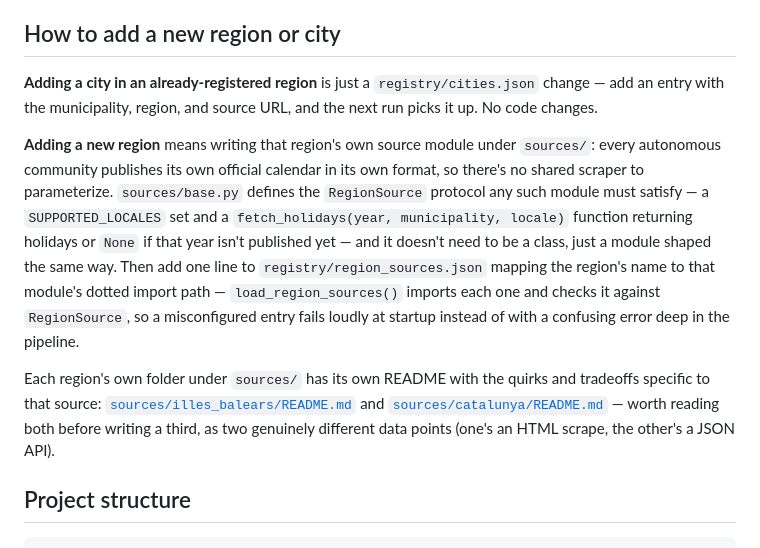
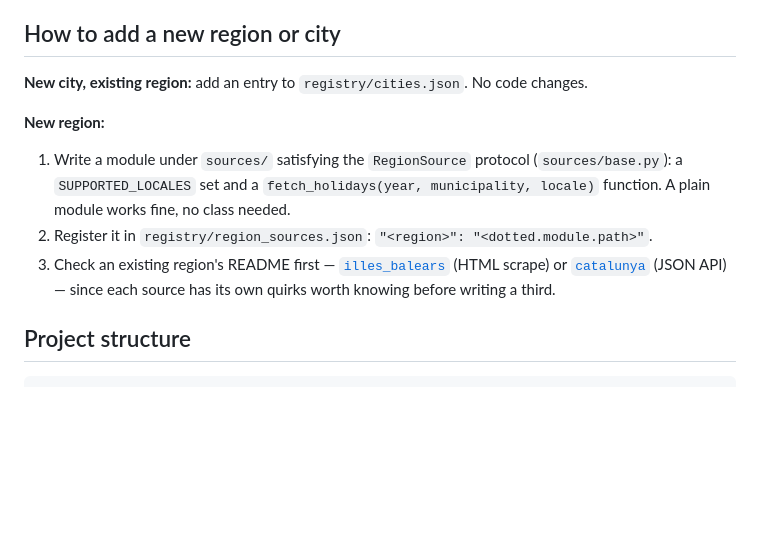
Before and after one commit to cbonnin96/spanish-local-holidays-calendar, a Markdown page: README.md, the part around the change. Drawn GitHub-style; blank space fills up the shorter version.

Commit message:
Trim How to add a new region or city to a straight numbered list
The prose version buried the actual steps in explanatory asides. Keep
those as a single reason each, not a paragraph.

Co-Authored-By: Claude Sonnet 5 <noreply@anthropic.com>

```diff
--- a/README.md
+++ b/README.md
@@ -60,31 +60,18 @@ committed files, not a second source of truth.
 
 ## How to add a new region or city
 
-**Adding a city in an already-registered region** is just a
-`registry/cities.json` change — add an entry with the municipality,
-region, and source URL, and the next run picks it up. No code changes.
+**New city, existing region:** add an entry to `registry/cities.json`. No code changes.
 
-**Adding a new region** means writing that region's own source module
-under `sources/`: every autonomous community publishes its own official
-calendar in its own format, so there's no shared scraper to parameterize.
-`sources/base.py` defines the `RegionSource` protocol any such module
-must satisfy — a `SUPPORTED_LOCALES` set and a `fetch_holidays(year,
-municipality, locale)` function returning holidays or `None` if that
-year isn't published yet — and it doesn't need to be a class, just a
-module shaped the same way. Then add one line to
-`registry/region_sources.json` mapping the region's name to that
-module's dotted import path — `load_region_sources()` imports each one
-and checks it against `RegionSource`, so a misconfigured entry fails
-loudly at startup instead of with a confusing error deep in the
-pipeline.
-
-Each region's own folder under `sources/` has its own README with the
-quirks and tradeoffs specific to that source:
-[`sources/illes_balears/README.md`](spanish_local_holidays_calendar/sources/illes_balears/README.md)
-and
-[`sources/catalunya/README.md`](spanish_local_holidays_calendar/sources/catalunya/README.md)
-— worth reading both before writing a third, as two genuinely different
-data points (one's an HTML scrape, the other's a JSON API).
+**New region:**
+1. Write a module under `sources/` satisfying the `RegionSource` protocol
+   (`sources/base.py`): a `SUPPORTED_LOCALES` set and a
+   `fetch_holidays(year, municipality, locale)` function. A plain module
+   works fine, no class needed.
+2. Register it in `registry/region_sources.json`: `"<region>": "<dotted.module.path>"`.
+3. Check an existing region's README first —
+   [`illes_balears`](spanish_local_holidays_calendar/sources/illes_balears/README.md) (HTML scrape) or
+   [`catalunya`](spanish_local_holidays_calendar/sources/catalunya/README.md) (JSON API) — since
+   each source has its own quirks worth knowing before writing a third.
 
 ## Project structure
 
```
